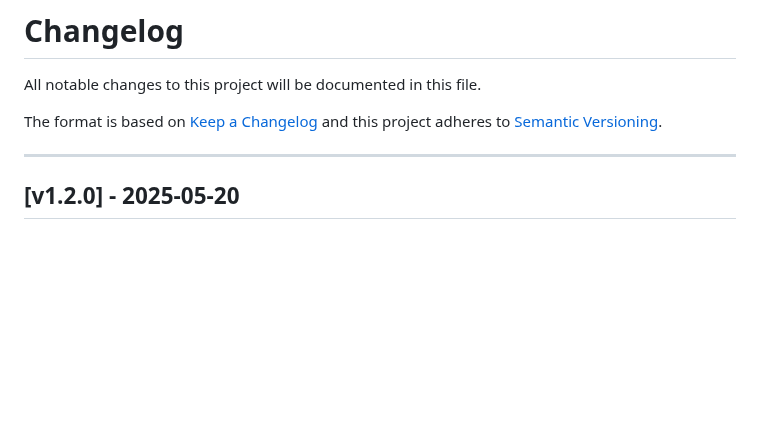
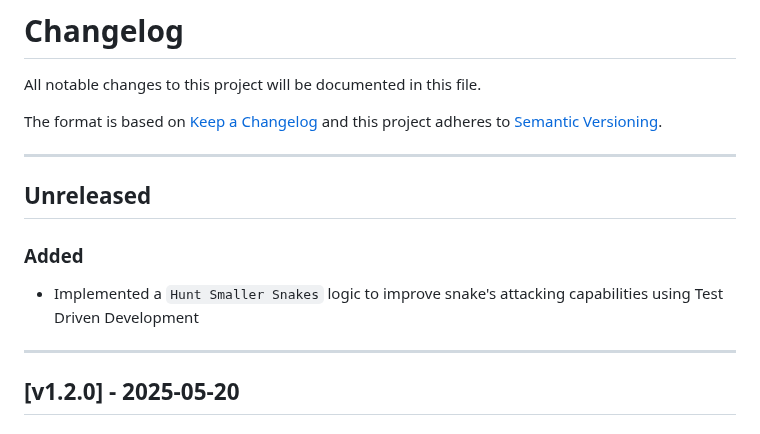
Before and after one commit to dkaltsios/ElCobra, a Markdown page: CHANGELOG.md, the part around the change. Rendered like a GitHub page; blank space fills up the shorter version.

Commit message:
docs: update changelog.md file

```diff
--- a/CHANGELOG.md
+++ b/CHANGELOG.md
@@ -4,6 +4,13 @@ All notable changes to this project will be documented in this file.
 
 The format is based on [Keep a Changelog](https://keepachangelog.com/en/1.0.0/)
 and this project adheres to [Semantic Versioning](https://semver.org/).
+
+---
+
+## Unreleased
+
+### Added
+- Implemented a `Hunt Smaller Snakes` logic to improve snake's attacking capabilities using Test Driven Development
 
 ---
 
```
